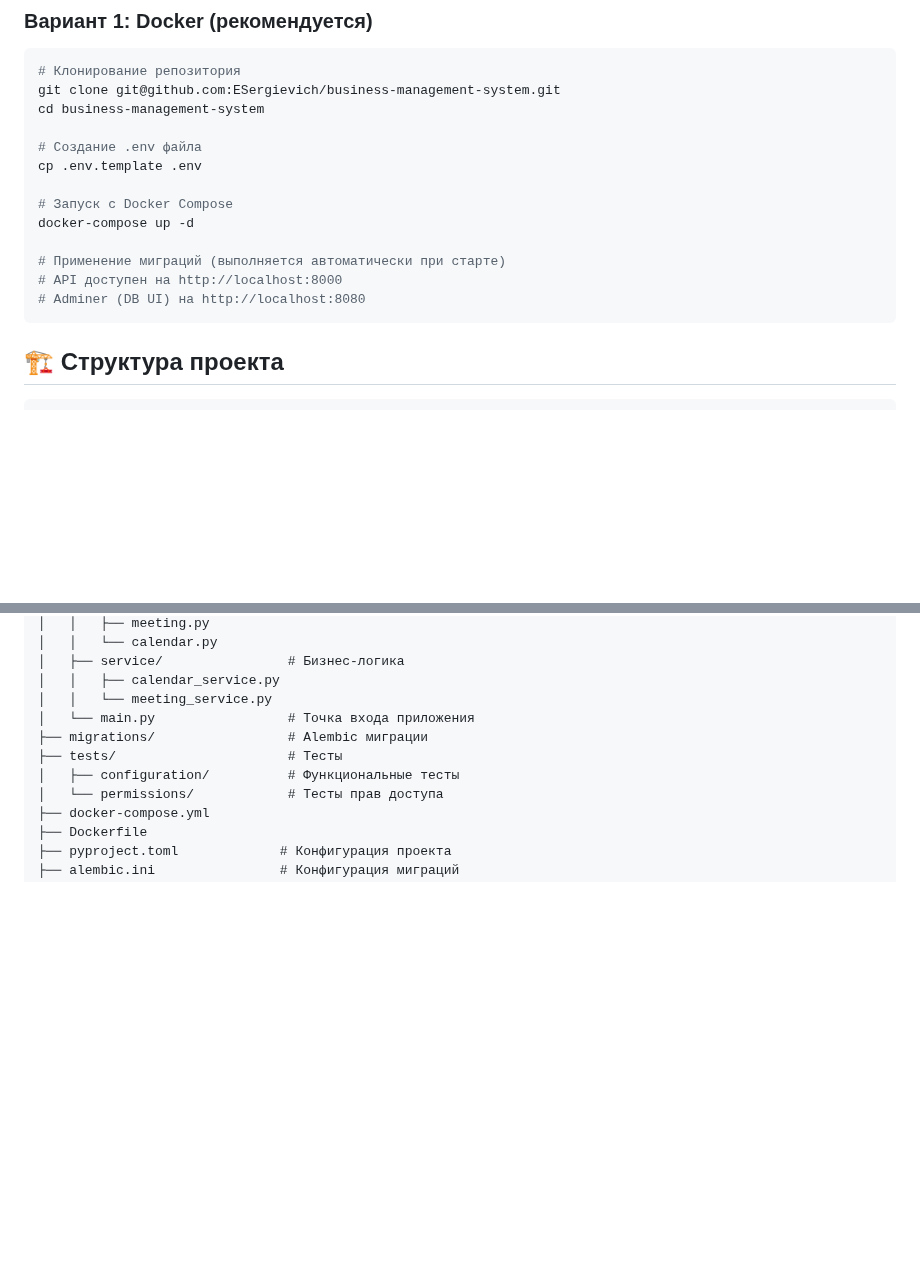
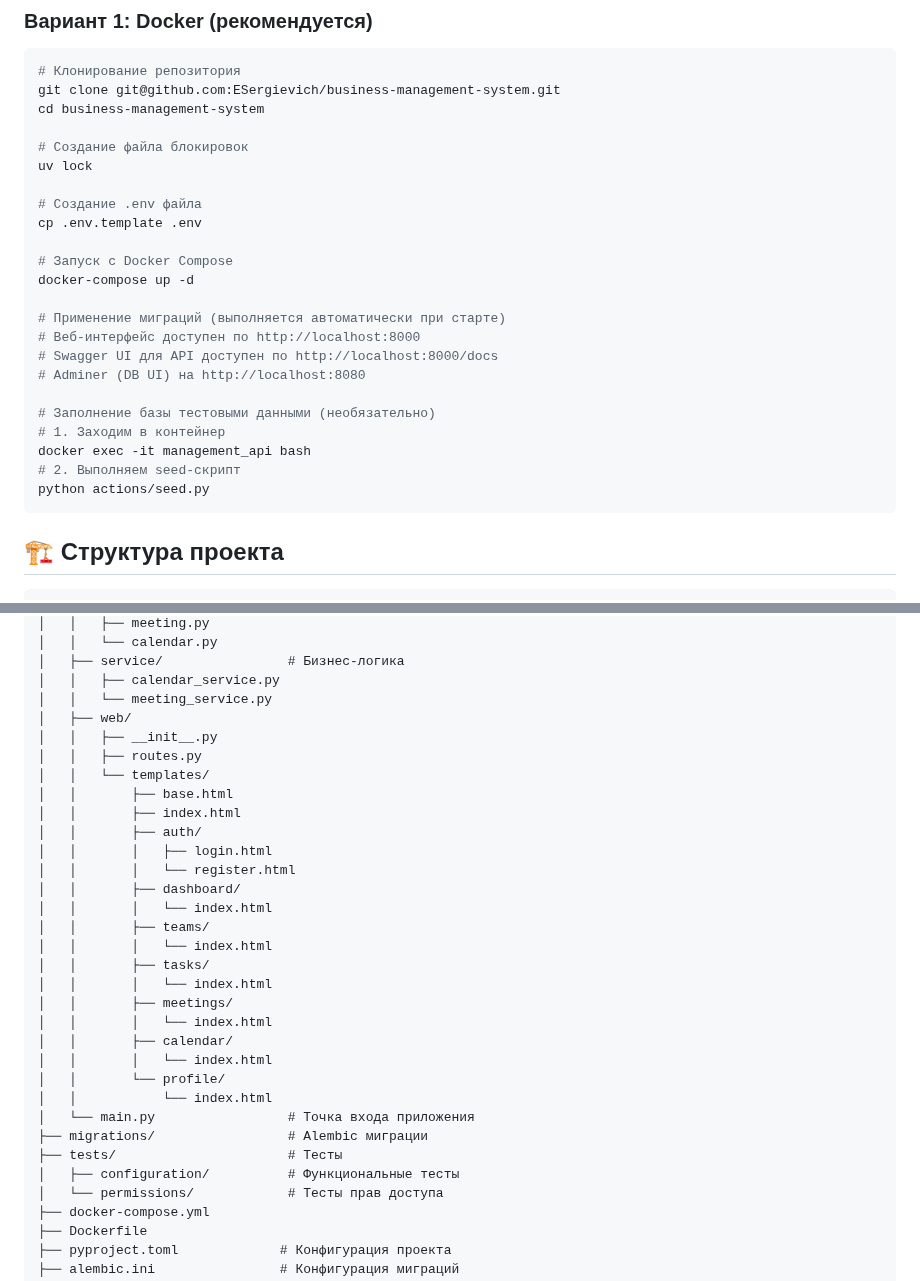
Before and after one commit to ESergievich/business-management-system, a Markdown page: README.md, 2 parts joined by grey strips. Drawn GitHub-style; blank space fills up the shorter version.

Commit message:
docs: update README with seed script instructions and web/API URLs

````diff
--- a/README.md
+++ b/README.md
@@ -60,6 +60,9 @@
 git clone git@github.com:ESergievich/business-management-system.git
 cd business-management-system
 
+# Создание файла блокировок
+uv lock
+
 # Создание .env файла
 cp .env.template .env
 
@@ -67,8 +70,15 @@ cp .env.template .env
 docker-compose up -d
 
 # Применение миграций (выполняется автоматически при старте)
-# API доступен на http://localhost:8000
+# Веб-интерфейс доступен по http://localhost:8000
+# Swagger UI для API доступен по http://localhost:8000/docs
 # Adminer (DB UI) на http://localhost:8080
+
+# Заполнение базы тестовыми данными (необязательно)
+# 1. Заходим в контейнер
+docker exec -it management_api bash
+# 2. Выполняем seed-скрипт
+python actions/seed.py
 ```
 
 
@@ -121,6 +131,27 @@ business-management-system/
 │   ├── service/                # Бизнес-логика
 │   │   ├── calendar_service.py
 │   │   └── meeting_service.py
+│   ├── web/
+│   │   ├── __init__.py
+│   │   ├── routes.py
+│   │   └── templates/
+│   │       ├── base.html
+│   │       ├── index.html
+│   │       ├── auth/
+│   │       │   ├── login.html
+│   │       │   └── register.html
+│   │       ├── dashboard/
+│   │       │   └── index.html
+│   │       ├── teams/
+│   │       │   └── index.html
+│   │       ├── tasks/
+│   │       │   └── index.html
+│   │       ├── meetings/
+│   │       │   └── index.html
+│   │       ├── calendar/
+│   │       │   └── index.html
+│   │       └── profile/
+│   │           └── index.html
 │   └── main.py                 # Точка входа приложения
 ├── migrations/                 # Alembic миграции
 ├── tests/                      # Тесты
````
